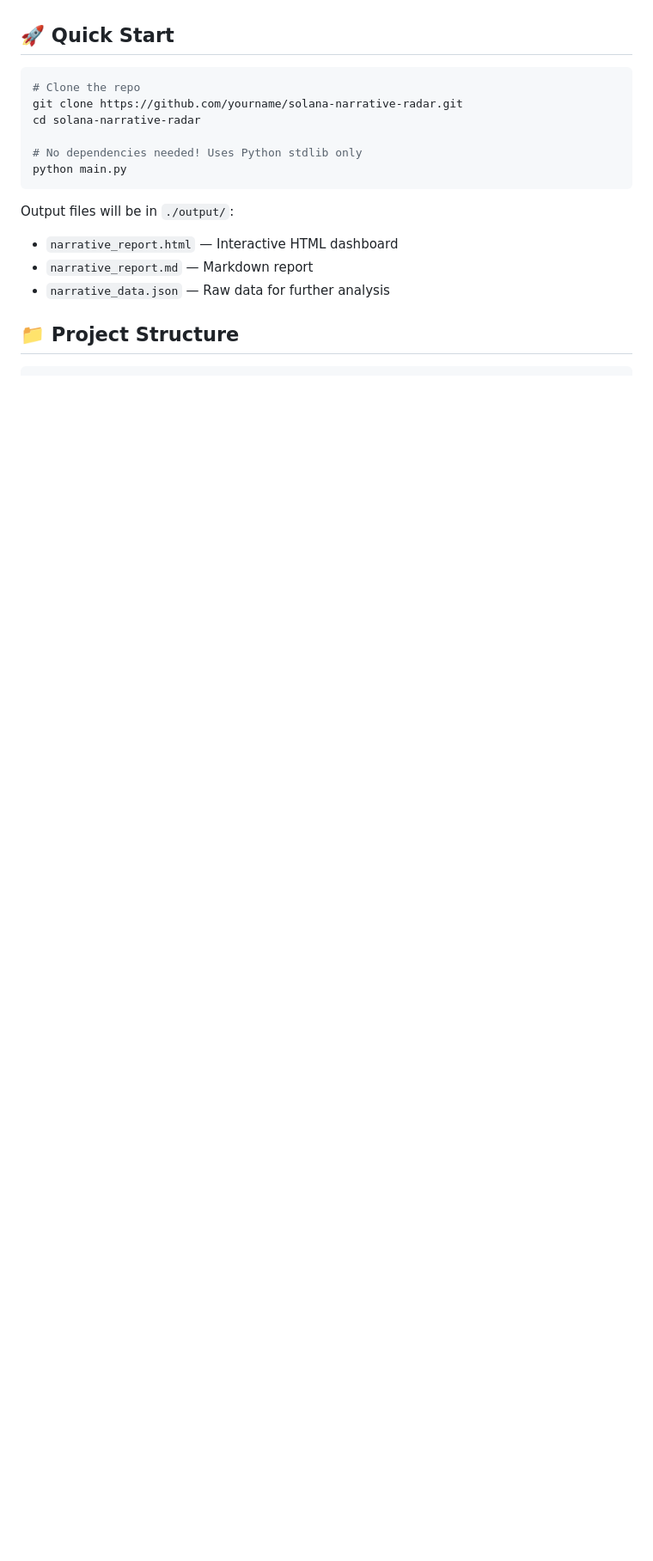
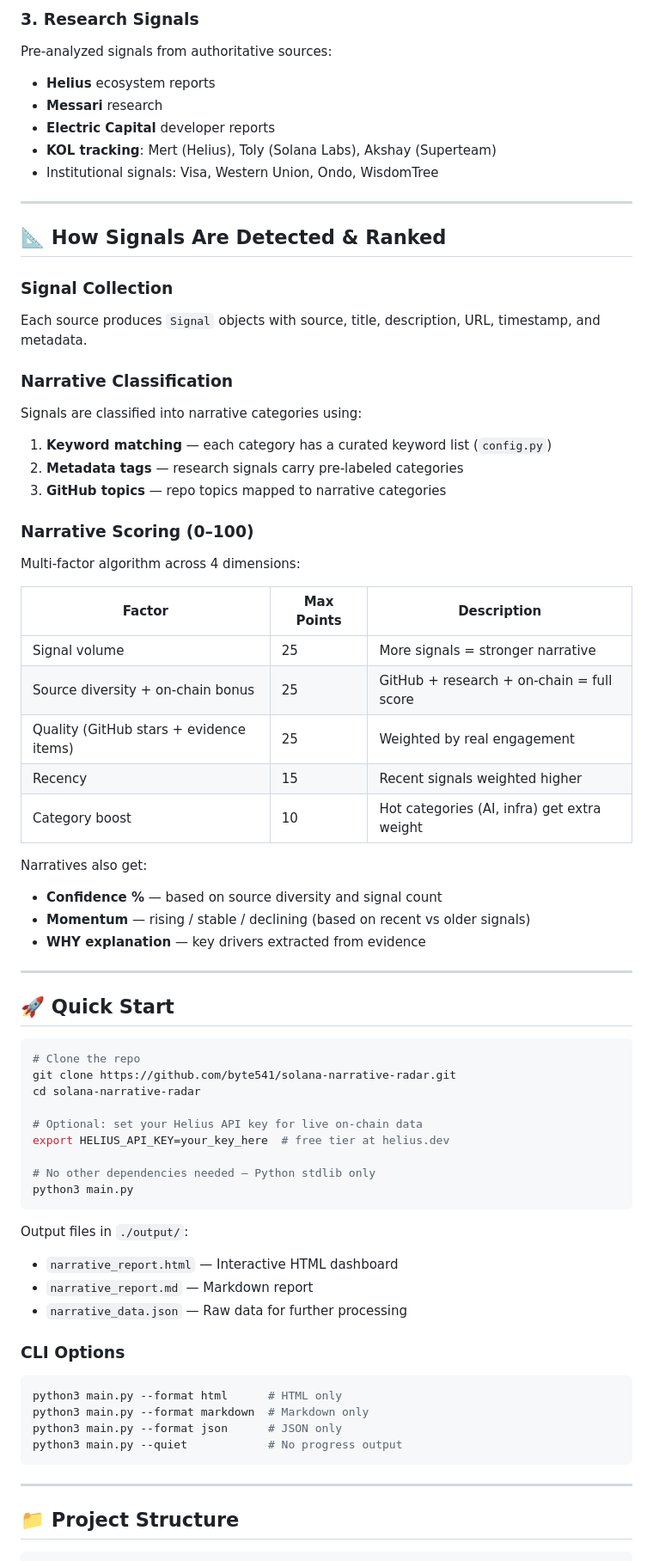
Before and after one commit to byte541/solana-narrative-radar, a Markdown page: README.md, the part around one of its changes. Shown at 86% size. Drawn GitHub-style; blank space fills up the shorter version.

Commit message:
docs: rewrite README for v2.0 with Helius, scoring details, updated narratives

````diff
--- a/README.md
+++ b/README.md
@@ -35,18 +59,71 @@ Based on the latest analysis:
+### 3. Research Signals
+Pre-analyzed signals from authoritative sources:
+- **Helius** ecosystem reports
+- **Messari** research
+- **Electric Capital** developer reports
+- **KOL tracking**: Mert (Helius), Toly (Solana Labs), Akshay (Superteam)
+- Institutional signals: Visa, Western Union, Ondo, WisdomTree
+
+---
+
+## 📐 How Signals Are Detected & Ranked
+
+### Signal Collection
+Each source produces `Signal` objects with source, title, description, URL, timestamp, and metadata.
+
+### Narrative Classification
+Signals are classified into narrative categories using:
+1. **Keyword matching** — each category has a curated keyword list (`config.py`)
+2. **Metadata tags** — research signals carry pre-labeled categories
+3. **GitHub topics** — repo topics mapped to narrative categories
+
+### Narrative Scoring (0–100)
+Multi-factor algorithm across 4 dimensions:
+
+| Factor | Max Points | Description |
+|--------|-----------|-------------|
+| Signal volume | 25 | More signals = stronger narrative |
+| Source diversity + on-chain bonus | 25 | GitHub + research + on-chain = full score |
+| Quality (GitHub stars + evidence items) | 25 | Weighted by real engagement |
+| Recency | 15 | Recent signals weighted higher |
+| Category boost | 10 | Hot categories (AI, infra) get extra weight |
+
+Narratives also get:
+- **Confidence %** — based on source diversity and signal count
+- **Momentum** — rising / stable / declining (based on recent vs older signals)
+- **WHY explanation** — key drivers extracted from evidence
+
+---
+
 ## 🚀 Quick Start
 
 ```bash
 # Clone the repo
-git clone https://github.com/yourname/solana-narrative-radar.git
+git clone https://github.com/byte541/solana-narrative-radar.git
 cd solana-narrative-radar
 
-# No dependencies needed! Uses Python stdlib only
-python main.py
+# Optional: set your Helius API key for live on-chain data
+export HELIUS_API_KEY=your_key_here  # free tier at helius.dev
+
+# No other dependencies needed — Python stdlib only
+python3 main.py
 ```
 
-Output files will be in `./output/`:
+Output files in `./output/`:
 - `narrative_report.html` — Interactive HTML dashboard
 - `narrative_report.md` — Markdown report
-- `narrative_data.json` — Raw data for further analysis
+- `narrative_data.json` — Raw data for further processing
+
+### CLI Options
+
+```bash
+python3 main.py --format html      # HTML only
+python3 main.py --format markdown  # Markdown only
+python3 main.py --format json      # JSON only
+python3 main.py --quiet            # No progress output
+```
+
+---
 
 ## 📁 Project Structure
 
````
Also changed, not shown: other parts of README.md (+104 -84 lines).
